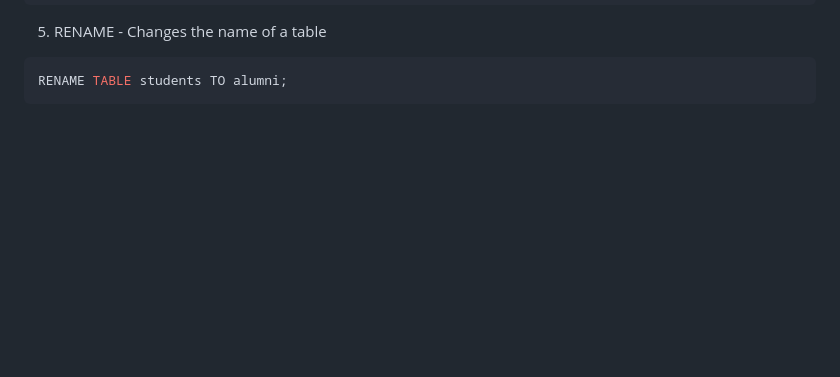
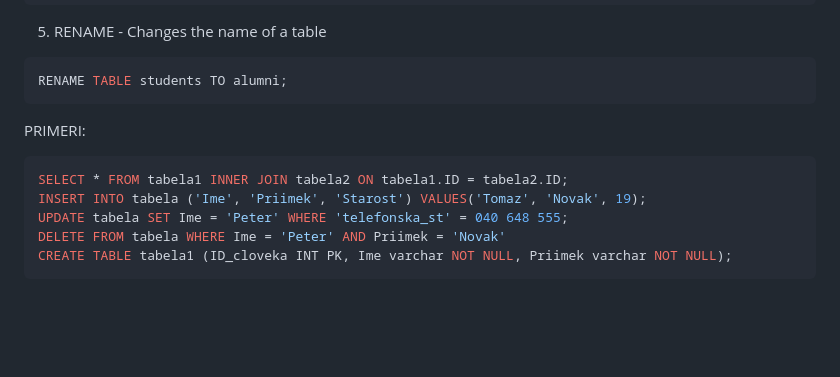
Before and after one commit to martinoprin/School, a Markdown page: PPB/role.md, the part around one of its changes. GitHub-like rendering; blank space fills up the shorter version.

````diff
--- a/PPB/role.md
+++ b/PPB/role.md
@@ -73,6 +72,14 @@ TRUNCATE TABLE students;
 5. RENAME - Changes the name of a table
 ```sql
 RENAME TABLE students TO alumni;
+```
+PRIMERI:
+```sql
+SELECT * FROM tabela1 INNER JOIN tabela2 ON tabela1.ID = tabela2.ID;
+INSERT INTO tabela ('Ime', 'Priimek', 'Starost') VALUES('Tomaz', 'Novak', 19);
+UPDATE tabela SET Ime = 'Peter' WHERE 'telefonska_st' = 040 648 555;
+DELETE FROM tabela WHERE Ime = 'Peter' AND Priimek = 'Novak'
+CREATE TABLE tabela1 (ID_cloveka INT PK, Ime varchar NOT NULL, Priimek varchar NOT NULL);
 ```
 <br>
 <br>
````
Also changed, not shown: other parts of PPB/role.md (+1 -2 lines).
